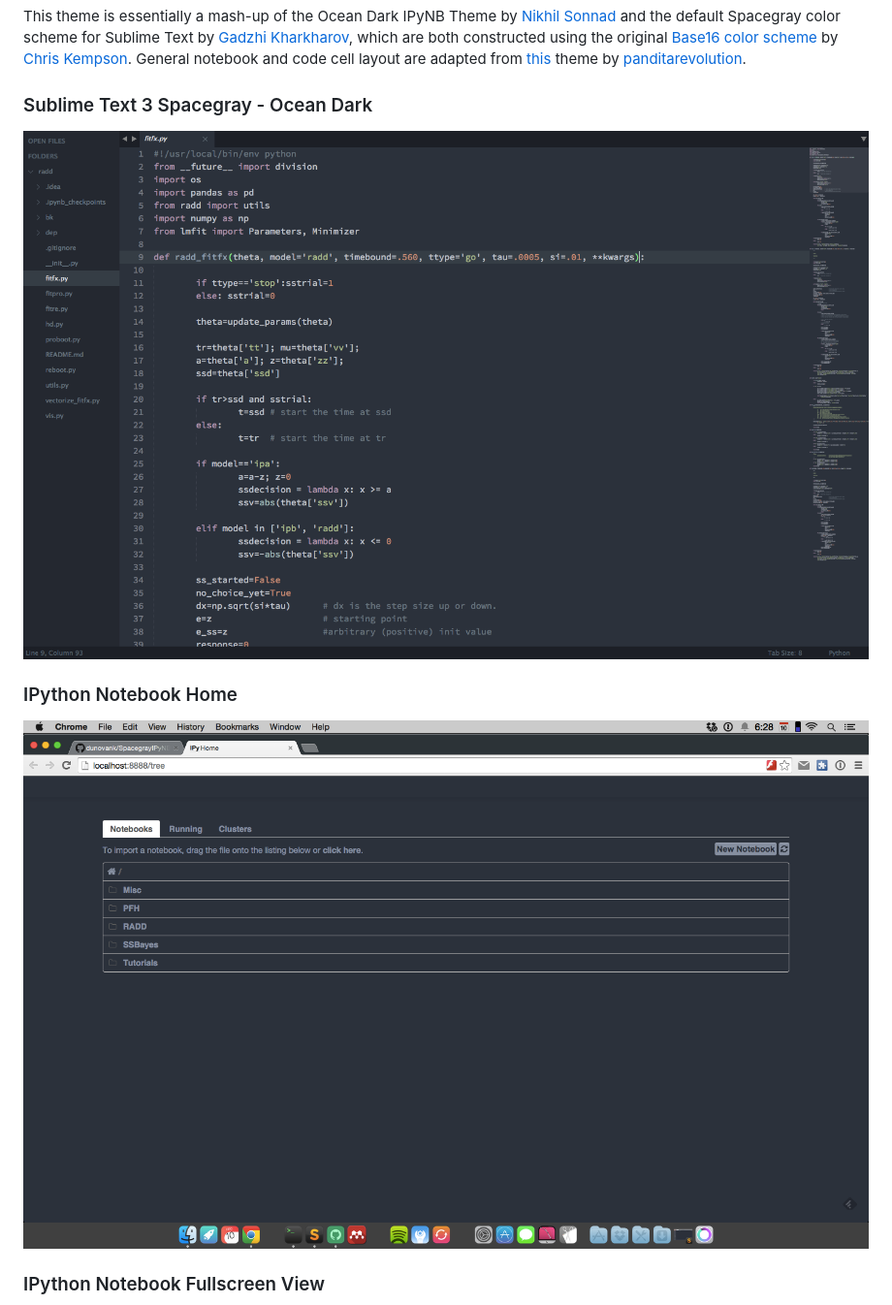
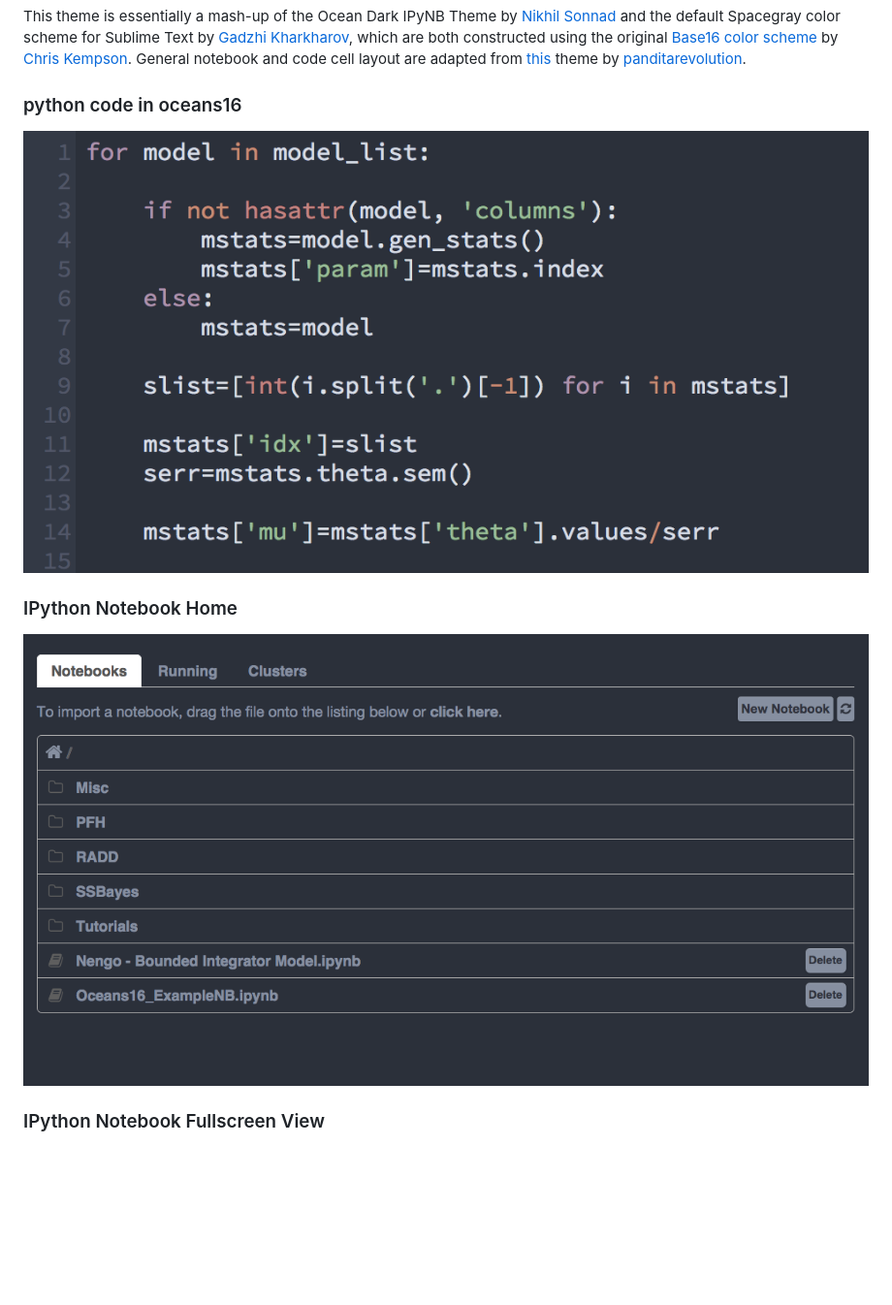
Before and after one commit to dunovank/jupyter-themes, a Markdown page: README.md, the part around one of its changes. Shown at 97% size. GitHub-like rendering; pictures changed too: Screens/Home.png (deleted), Screens/home_main.png (added), Screens/oceans16_close-up.png (added); blank space fills up the shorter version.

Commit message:
added screenshot of syntax highlighting

```diff
--- a/README.md
+++ b/README.md
@@ -6,11 +6,11 @@ Oceans16
 This theme is essentially a mash-up of the Ocean Dark IPyNB Theme by [Nikhil Sonnad](https://github.com/nsonnad/base16-ipython-notebook)
 and the default Spacegray color scheme for Sublime Text by [Gadzhi Kharkharov](https://github.com/kkga/spacegray), which are both constructed using the original [Base16 color scheme](https://github.com/chriskempson/base16) by [Chris Kempson](https://github.com/chriskempson). General notebook and code cell layout are adapted from [this](https://github.com/panditarevolution/ipythonNotebook_customs/blob/master/monokai/custom.css) theme by [panditarevolution](https://github.com/panditarevolution).
 
-### Sublime Text 3 Spacegray - Ocean Dark
-![image](Screens/subl3_spacegray_ocean_dark.png)
+### python code in oceans16
+![image](Screens/oceans16_close-up.png)
 
 ### IPython Notebook Home
-![image](Screens/Home.png)
+![image](Screens/home_main.png)
 
 ### IPython Notebook Fullscreen View
 ![image](Screens/ipynb_oceans16_input.png)
```
Also changed, not shown: other parts of README.md (+1 -1 lines), 1 other file.
